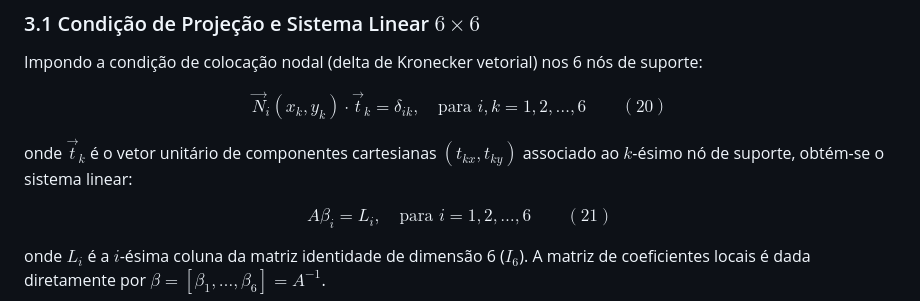
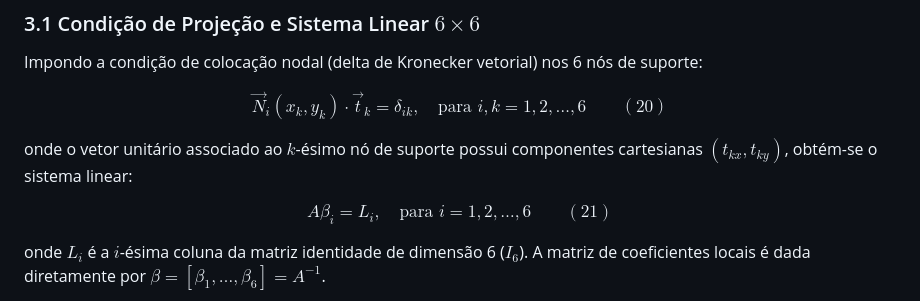
Before and after one commit to rencmbr/teste-cod, a Markdown page: Readme.md, the part around the change. Rendered like a GitHub page.

Commit message:
Reformular texto explicativo entre equacoes 20 e 21 no Readme.md

```diff
--- a/Readme.md
+++ b/Readme.md
@@ -197,7 +197,7 @@ $$
 \vec{N}_i(x_k, y_k) \cdot \vec{t}_k = \delta_{ik}, \quad \text{para } i, k = 1, 2, \dots, 6 \qquad (20)
 $$
 
-onde $\vec{t}_k$ é o vetor unitário de componentes cartesianas $(t_{kx}, t_{ky})$ associado ao $k$-ésimo nó de suporte, obtém-se o sistema linear:
+onde o vetor unitário associado ao $k$-ésimo nó de suporte possui componentes cartesianas $(t_{kx}, t_{ky})$, obtém-se o sistema linear:
 
 $$
 A \beta_i = L_i, \quad \text{para } i = 1, 2, \dots, 6 \qquad (21)
```
